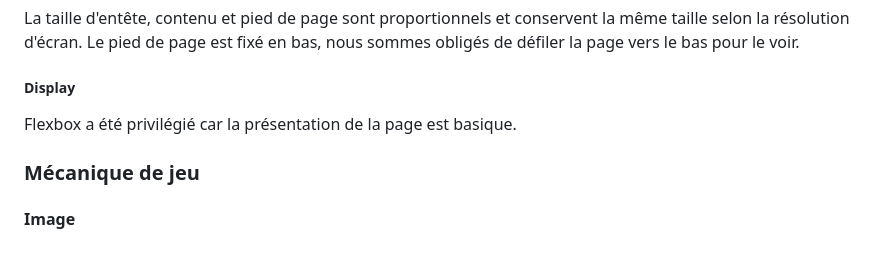
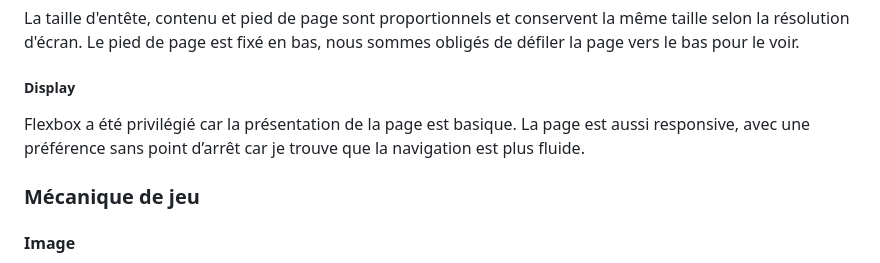
Before and after one commit to zlr0001/lePendu, a Markdown page: README.md, the part around the change. Rendered like a GitHub page.

Commit message:
README.md: ajout de texte

```diff
--- a/README.md
+++ b/README.md
@@ -21,7 +21,7 @@ La taille d'entête, contenu et pied de page sont proportionnels et conservent l
 Le pied de page est fixé en bas, nous sommes obligés de défiler la page vers le bas pour le voir.
 
 ##### Display
-Flexbox a été privilégié car la présentation de la page est basique.
+Flexbox a été privilégié car la présentation de la page est basique. La page est aussi responsive, avec une préférence sans point d’arrêt car je trouve que la navigation est plus fluide.
 
 ### Mécanique de jeu
 #### Image
```
